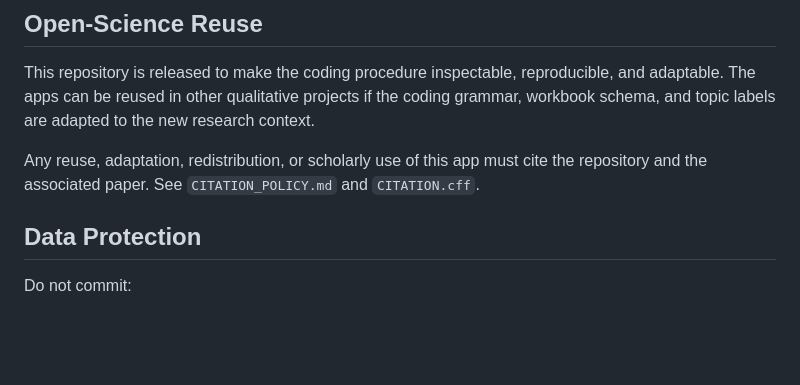
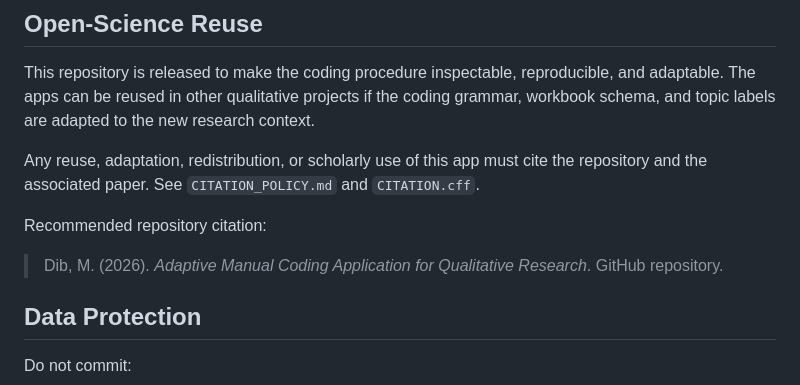
Before and after one commit to MateoDib/Manual_Coding_App, a Markdown page: README.md, the part around the change. GitHub-like rendering; blank space fills up the shorter version.

Commit message:
Add recommended repository citation

```diff
--- a/README.md
+++ b/README.md
@@ -132,6 +132,10 @@ This repository is released to make the coding procedure inspectable, reproducib
 
 Any reuse, adaptation, redistribution, or scholarly use of this app must cite the repository and the associated paper. See `CITATION_POLICY.md` and `CITATION.cff`.
 
+Recommended repository citation:
+
+> Dib, M. (2026). *Adaptive Manual Coding Application for Qualitative Research*. GitHub repository.
+
 ## Data Protection
 
 Do not commit:
```
